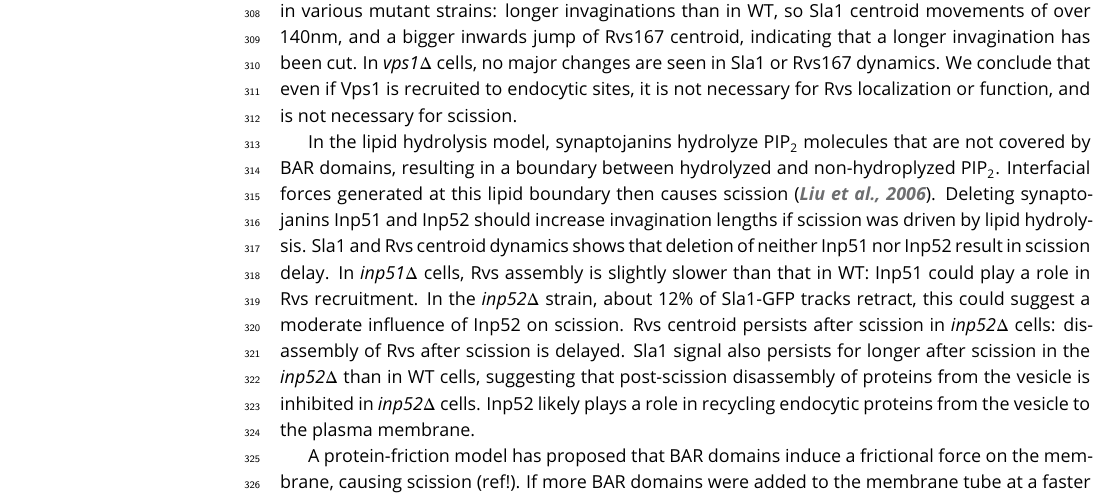
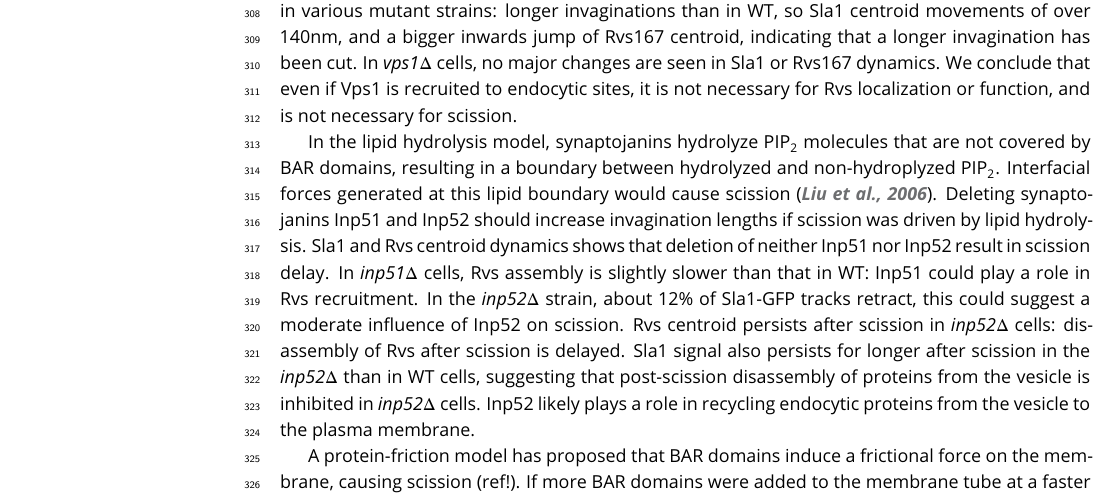
Before and after one commit to deepikaamenon/scission_paper, a LaTeX document (main.tex): part of page 7 of 25, cut so that both start at the same text. Compiled offline with pdfLaTeX.

Commit message:
txs auto checkin

```diff
--- a/main.tex
+++ b/main.tex
@@ -275,7 +275,7 @@ If enough forces are generated at 80nm, why is scission efficiency decreased in
 \subsection{What causes membrane scission?}
 We looked for changes in the dynamics of Sla1 and Rvs167 that would indicate a scission defect in various mutant strains: longer invaginations than in WT, so Sla1 centroid movements of over 140nm, and a bigger inwards jump of Rvs167 centroid, indicating that a longer invagination has been cut. In \textit{vps1$\Delta$}  cells, no major changes are seen in Sla1 or Rvs167 dynamics. We conclude that even if Vps1 is recruited to endocytic sites, it is not necessary for Rvs localization or function, and is not necessary for scission.
 
-In the lipid hydrolysis model, synaptojanins hydrolyze PIP\textsubscript{2}  molecules that are not covered by BAR domains, resulting in a boundary between hydrolyzed and non-hydroplyzed PIP\textsubscript{2}. Interfacial forces generated at this lipid boundary then causes scission \citep{Liu2006}. Deleting  synaptojanins Inp51 and Inp52 should increase invagination lengths if scission was driven by lipid hydrolysis. Sla1 and Rvs centroid dynamics shows that deletion of neither Inp51 nor Inp52 result in scission delay. In \textit{inp51$\Delta$}  cells, Rvs assembly is slightly slower than that in WT: Inp51 could play a role in Rvs recruitment. In the \textit{inp52$\Delta$}  strain, about 12\% of Sla1-GFP tracks retract, this could suggest a moderate influence of Inp52 on scission. Rvs centroid persists after scission in \textit{inp52$\Delta$}  cells: disassembly of Rvs after scission is delayed. Sla1 signal also persists for longer after scission in the \textit{inp52$\Delta$} than in WT cells, suggesting that post-scission disassembly of proteins from the vesicle is inhibited in \textit{inp52$\Delta$}  cells. Inp52 likely plays a role in recycling endocytic proteins from the vesicle to the plasma membrane.
+In the lipid hydrolysis model, synaptojanins hydrolyze PIP\textsubscript{2}  molecules that are not covered by BAR domains, resulting in a boundary between hydrolyzed and non-hydroplyzed PIP\textsubscript{2}. Interfacial forces generated at this lipid boundary would cause scission \citep{Liu2006}. Deleting  synaptojanins Inp51 and Inp52 should increase invagination lengths if scission was driven by lipid hydrolysis. Sla1 and Rvs centroid dynamics shows that deletion of neither Inp51 nor Inp52 result in scission delay. In \textit{inp51$\Delta$}  cells, Rvs assembly is slightly slower than that in WT: Inp51 could play a role in Rvs recruitment. In the \textit{inp52$\Delta$}  strain, about 12\% of Sla1-GFP tracks retract, this could suggest a moderate influence of Inp52 on scission. Rvs centroid persists after scission in \textit{inp52$\Delta$}  cells: disassembly of Rvs after scission is delayed. Sla1 signal also persists for longer after scission in the \textit{inp52$\Delta$} than in WT cells, suggesting that post-scission disassembly of proteins from the vesicle is inhibited in \textit{inp52$\Delta$}  cells. Inp52 likely plays a role in recycling endocytic proteins from the vesicle to the plasma membrane.
 
 A protein-friction model has proposed that BAR domains induce a frictional force on the membrane, causing scission (ref!). If more BAR domains were added to the membrane tube at a faster rate, the frictional  force generated as the membrane is pulled under it should increase, and the membrane should rupture faster. That is, membrane scission should occur as soon as WT forces are generated on the tube. In Rvs duplicated cells, adding up to 1.6x the WT amount of Rvs at faster rates to membrane tubes does not affect the length at which the membrane undergoes scission (Fig.\ref{duplication}E). We think that protein friction does not contribute significantly to membrane scission in yeast endocytosis.
 
```
